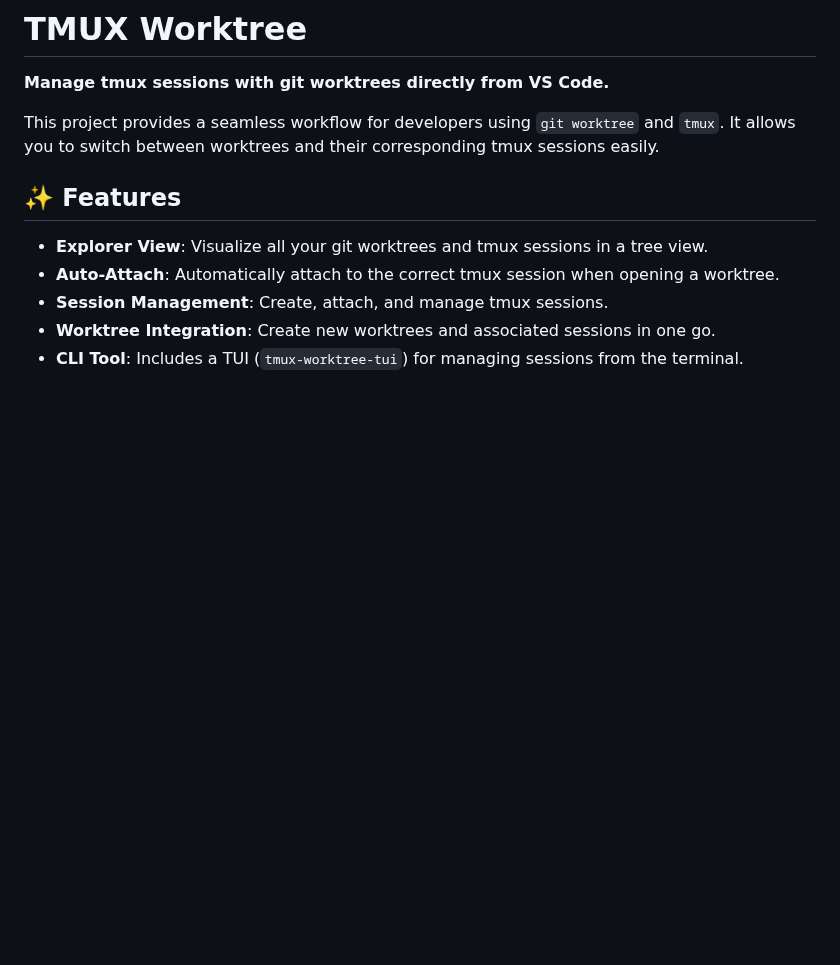
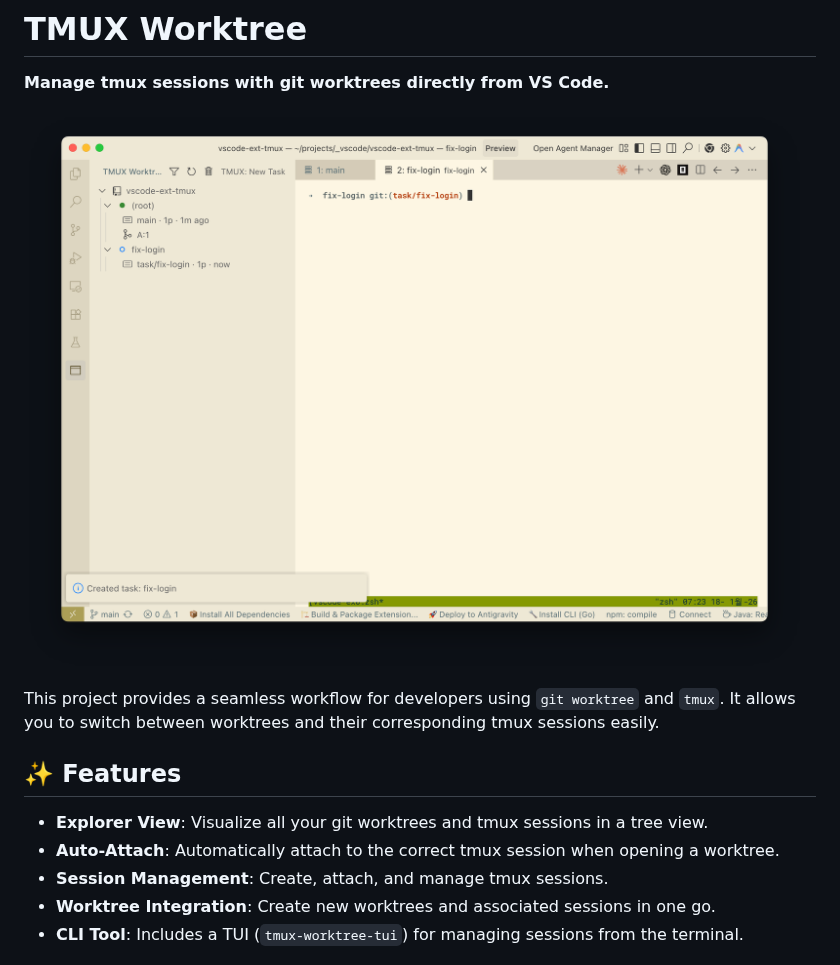
Before and after one commit to kargnas/vscode-ext-tmux-worktree, a Markdown page: README.md, the part around the change. GitHub-like rendering; pictures changed too: docs/screenshot.png (added); blank space fills up the shorter version.

Commit message:
docs: README에 스크린샷 추가
> Co-authored-by: opencode (Sisyphus, oMo) <no-reply@opencode.ai>

```diff
--- a/README.md
+++ b/README.md
@@ -1,6 +1,8 @@
 # TMUX Worktree
 
 **Manage tmux sessions with git worktrees directly from VS Code.**
+
+![TMUX Worktree Screenshot](docs/screenshot.png)
 
 This project provides a seamless workflow for developers using `git worktree` and `tmux`. It allows you to switch between worktrees and their corresponding tmux sessions easily.
 
```
